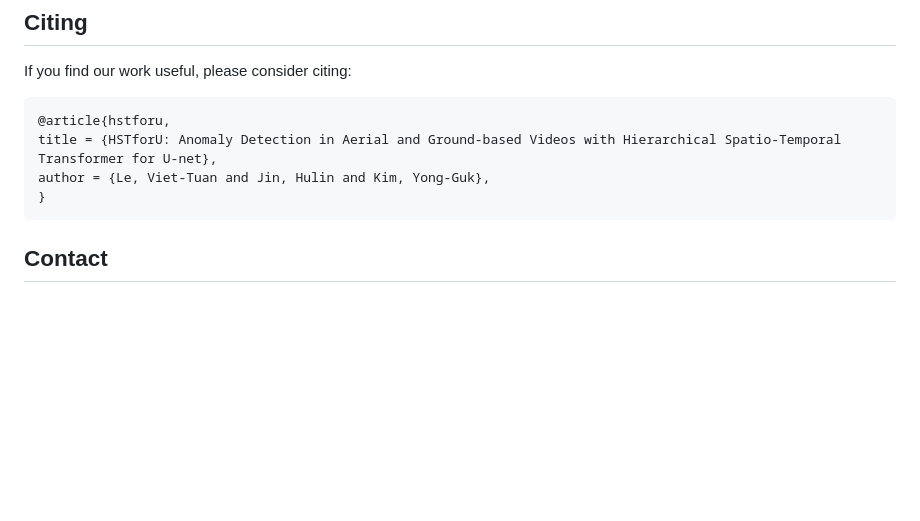
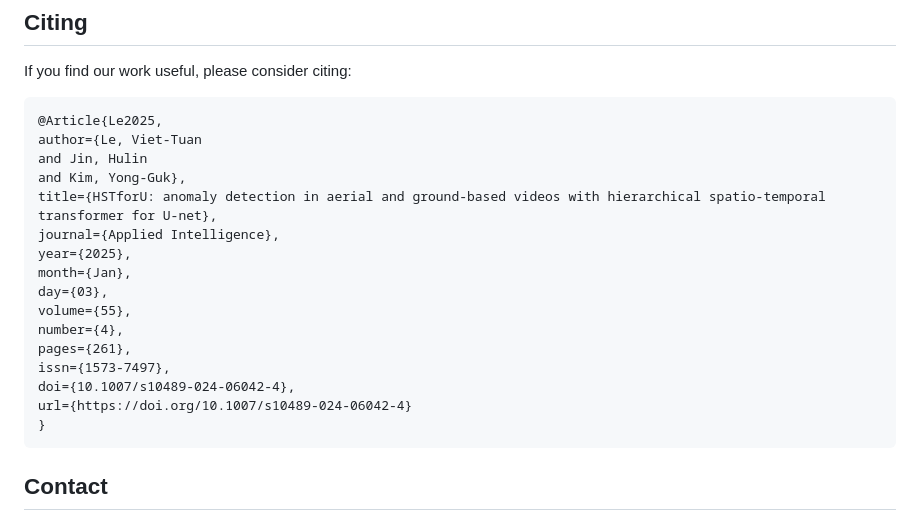
Before and after one commit to vt-le/HSTforU, a Markdown page: README.md, the part around the change printed below. GitHub-like rendering; blank space fills up the shorter version.

````diff
--- a/README.md
+++ b/README.md
@@ -171,9 +171,21 @@ python -m torch.distributed.launch --nproc_per_node 4 --master_port 12345 train.
 ## Citing
 If you find our work useful, please consider citing:
 ```BibTeX
-@article{hstforu,
-title = {HSTforU: Anomaly Detection in Aerial and Ground-based Videos with Hierarchical Spatio-Temporal Transformer for U-net},
-author = {Le, Viet-Tuan and Jin, Hulin and Kim, Yong-Guk},
+﻿@Article{Le2025,
+author={Le, Viet-Tuan
+and Jin, Hulin
+and Kim, Yong-Guk},
+title={HSTforU: anomaly detection in aerial and ground-based videos with hierarchical spatio-temporal transformer for U-net},
+journal={Applied Intelligence},
+year={2025},
+month={Jan},
+day={03},
+volume={55},
+number={4},
+pages={261},
+issn={1573-7497},
+doi={10.1007/s10489-024-06042-4},
+url={https://doi.org/10.1007/s10489-024-06042-4}
 }
 ```
 
````
Also changed, not shown: other parts of README.md (+1 -1 lines).
